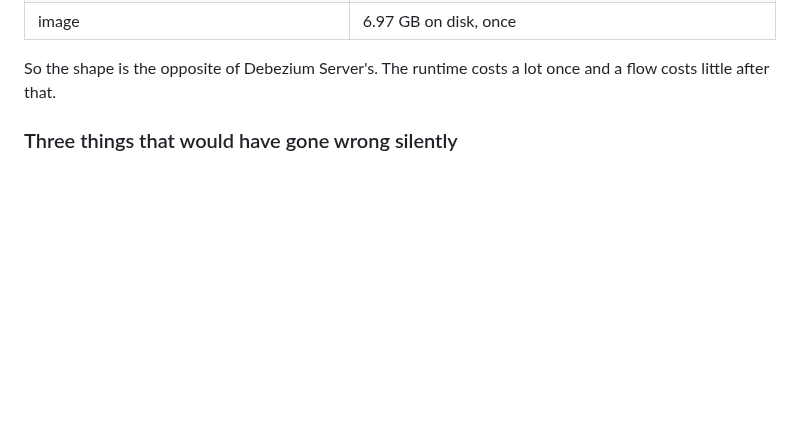
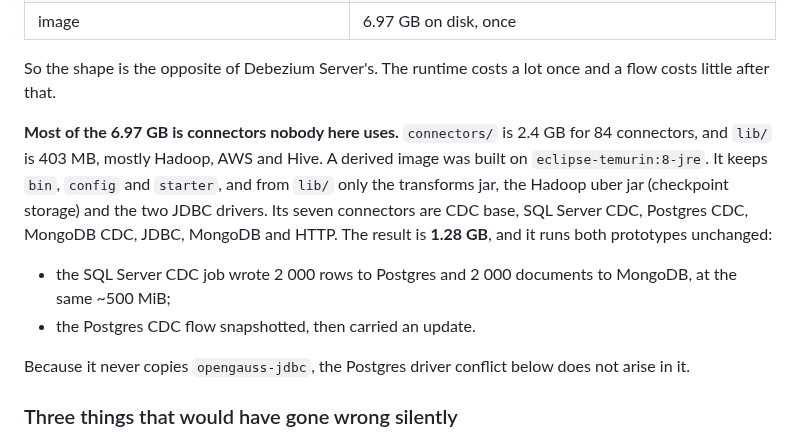
Before and after one commit to gkhnelbstn/lightweight-data-platform, a Markdown page: docs/adr/0020-seatunnel-carries-the-flows.md, the part around the change. Drawn GitHub-style; blank space fills up the shorter version.

Commit message:
ADR 0020: a derived image with the seven connectors used is 1.28 GB

```diff
--- a/docs/adr/0020-seatunnel-carries-the-flows.md
+++ b/docs/adr/0020-seatunnel-carries-the-flows.md
@@ -73,6 +73,21 @@ compose network.
 
 So the shape is the opposite of Debezium Server's. The runtime costs a lot
 once and a flow costs little after that.
+
+**Most of the 6.97 GB is connectors nobody here uses.** `connectors/` is 2.4 GB
+for 84 connectors, and `lib/` is 403 MB, mostly Hadoop, AWS and Hive. A
+derived image was built on `eclipse-temurin:8-jre`. It keeps `bin`,
+`config` and `starter`, and from `lib/` only the transforms jar, the Hadoop
+uber jar (checkpoint storage) and the two JDBC drivers. Its seven connectors
+are CDC base, SQL Server CDC, Postgres CDC, MongoDB CDC, JDBC, MongoDB and
+HTTP. The result is **1.28 GB**, and it runs both prototypes unchanged:
+
+* the SQL Server CDC job wrote 2 000 rows to Postgres and 2 000 documents to
+  MongoDB, at the same ~500 MiB;
+* the Postgres CDC flow snapshotted, then carried an update.
+
+Because it never copies `opengauss-jdbc`, the Postgres driver conflict below
+does not arise in it.
 
 ### Three things that would have gone wrong silently
 
```
